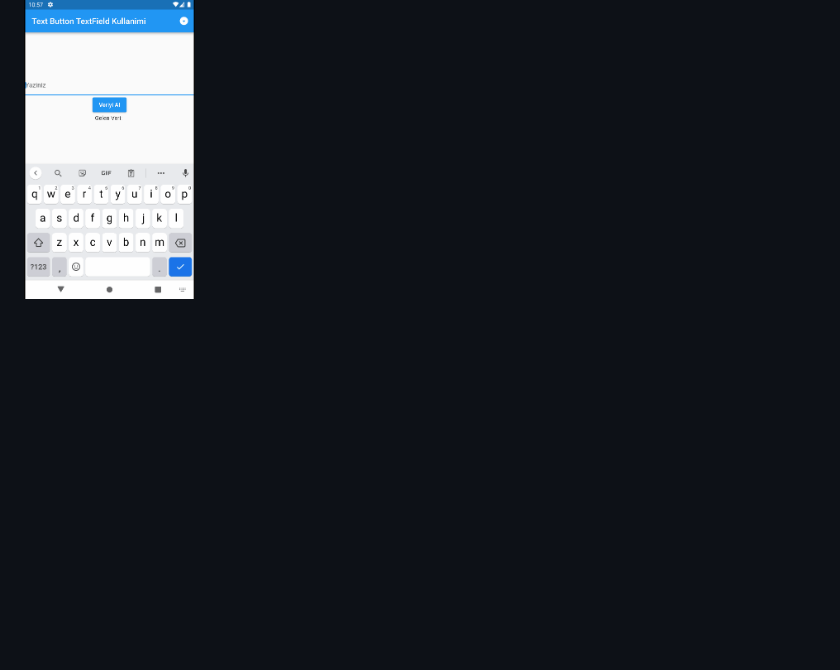
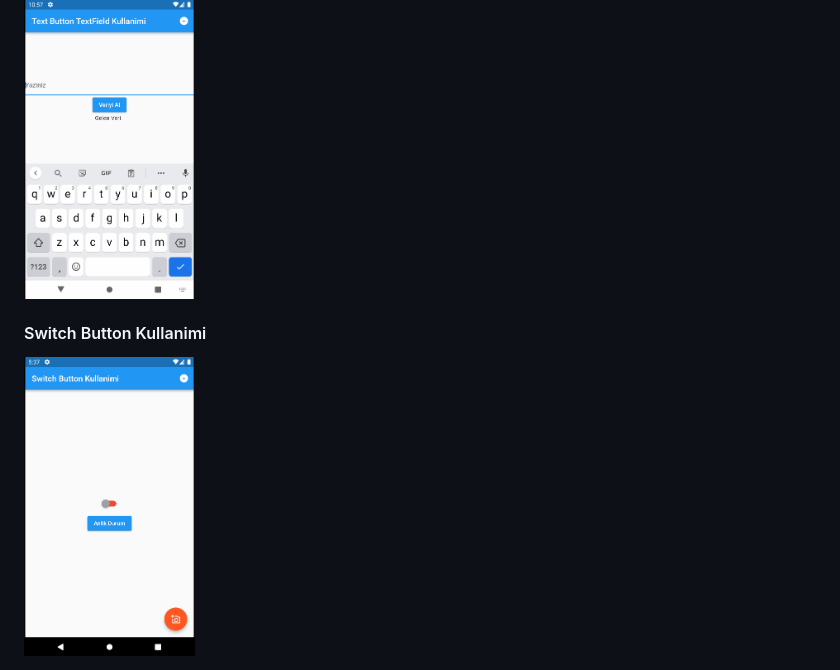
Before and after one commit to tahaturan/flutter_basis_widget, a Markdown page: README.md, the part around the change. GitHub-like rendering; pictures changed too: assets/images/switchButton.gif (added); blank space fills up the shorter version.

Commit message:
Switch Button Kullanimi

```diff
--- a/README.md
+++ b/README.md
@@ -24,3 +24,6 @@ Flutter temel widget ve uygulamalar
 
 #### Text Button TextField Kullanimi
 <img src="assets/images/textfieldKullanimi.gif" height="300">
+
+#### Switch Button Kullanimi
+<img src="assets/images/switchButton.gif" height="300">
```
Also changed, not shown: 2 other files.
